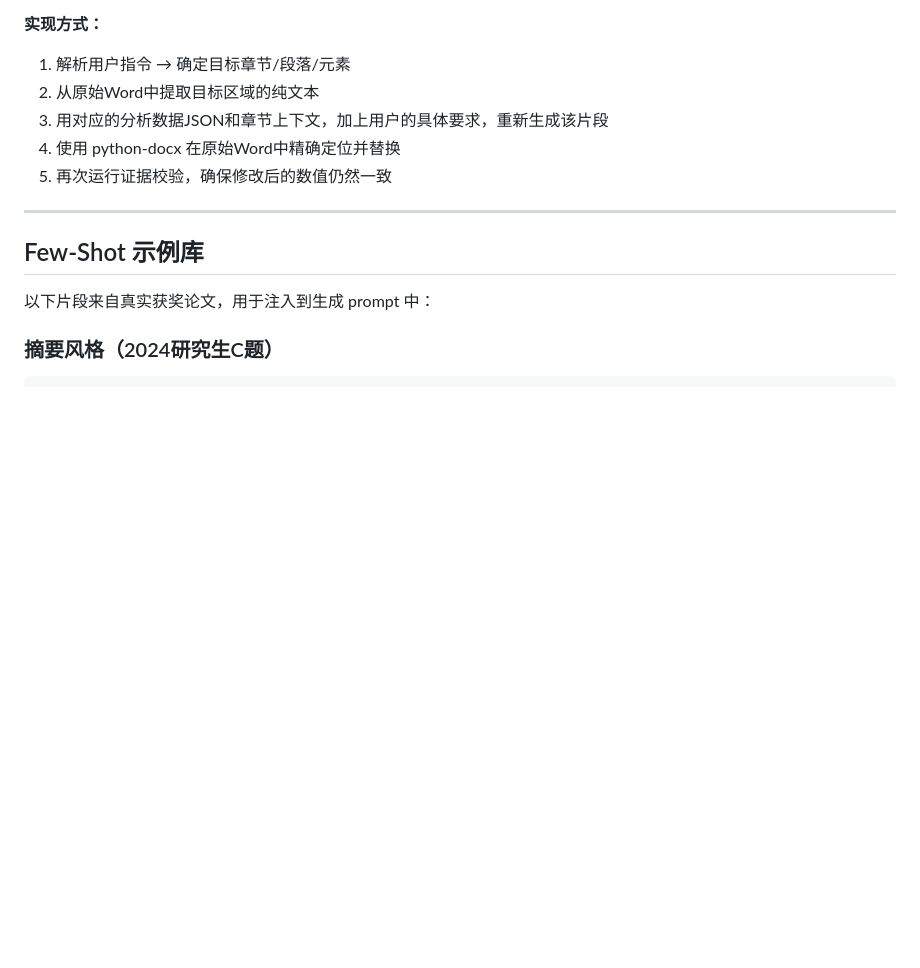
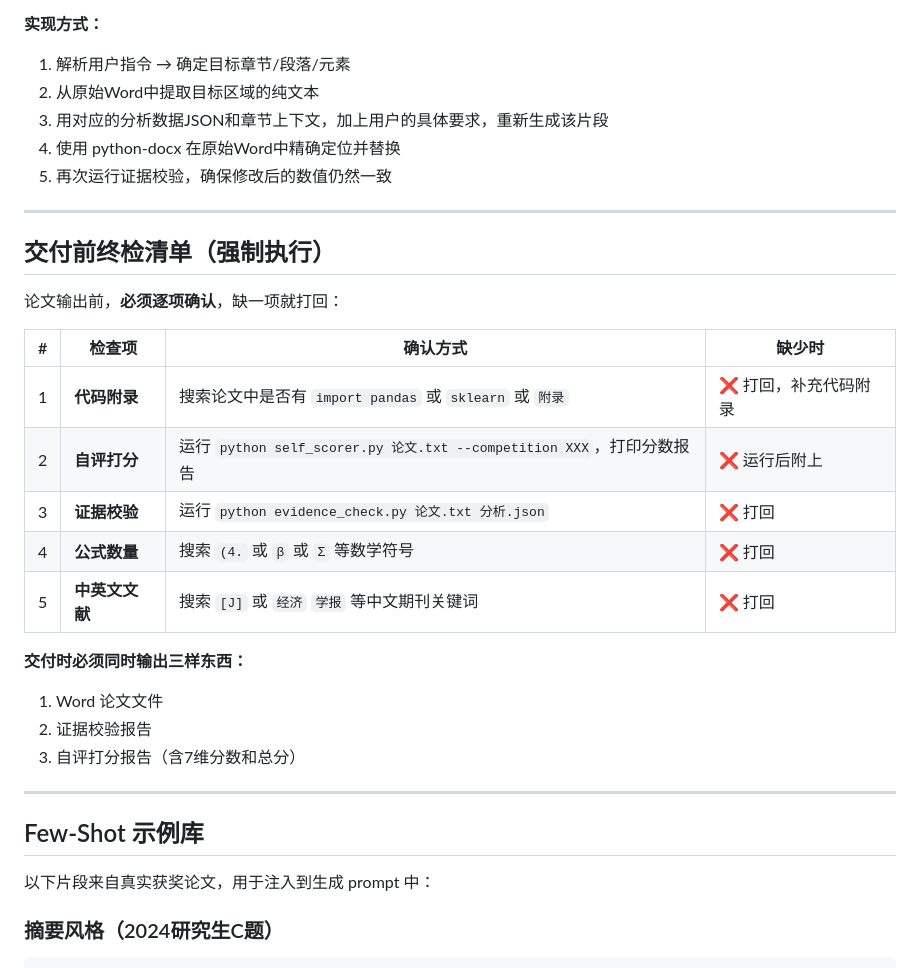
Before and after one commit to HZC123-git/math-model-paper, a Markdown page: SKILL.md, the part around the change. GitHub-like rendering; blank space fills up the shorter version.

Commit message:
fix: 交付前5项终检清单 - 代码附录+自评打分+证据校验强制输出

```diff
--- a/SKILL.md
+++ b/SKILL.md
@@ -531,6 +531,25 @@ Step 1(模型池) 和 Step 2.5(文献搜索) 可并行执行，通过 `pipeline/
 
 ---
 
+## 交付前终检清单（强制执行）
+
+论文输出前，**必须逐项确认**，缺一项就打回：
+
+| # | 检查项 | 确认方式 | 缺少时 |
+|---|--------|---------|--------|
+| 1 | **代码附录** | 搜索论文中是否有 `import pandas` 或 `sklearn` 或 `附录` | ❌ 打回，补充代码附录 |
+| 2 | **自评打分** | 运行 `python self_scorer.py 论文.txt --competition XXX`，打印分数报告 | ❌ 运行后附上 |
+| 3 | **证据校验** | 运行 `python evidence_check.py 论文.txt 分析.json` | ❌ 打回 |
+| 4 | **公式数量** | 搜索 `(4.` 或 `β` 或 `Σ` 等数学符号 | ❌ 打回 |
+| 5 | **中英文文献** | 搜索 `[J]` 或 `经济` `学报` 等中文期刊关键词 | ❌ 打回 |
+
+**交付时必须同时输出三样东西：**
+1. Word 论文文件
+2. 证据校验报告
+3. 自评打分报告（含7维分数和总分）
+
+---
+
 ## Few-Shot 示例库
 
 以下片段来自真实获奖论文，用于注入到生成 prompt 中：
```
